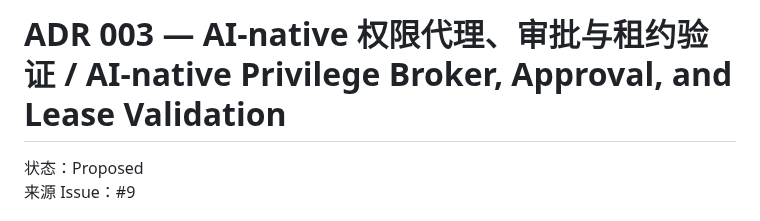
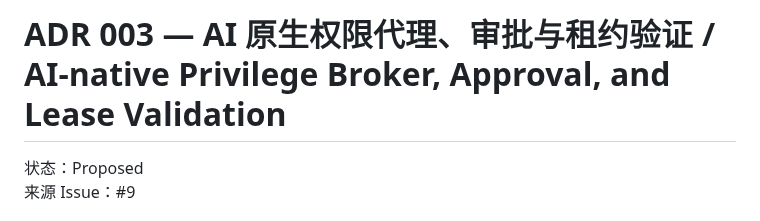
Before and after one commit to youling/ghostfleet, a Markdown page: docs/adr/003-ai-native-privilege-broker.md, the part around the change. Drawn GitHub-style.

Commit message:
docs: make privilege v0 title Chinese-first

```diff
--- a/docs/adr/003-ai-native-privilege-broker.md
+++ b/docs/adr/003-ai-native-privilege-broker.md
@@ -1,4 +1,4 @@
-# ADR 003 — AI-native 权限代理、审批与租约验证 / AI-native Privilege Broker, Approval, and Lease Validation
+# ADR 003 — AI 原生权限代理、审批与租约验证 / AI-native Privilege Broker, Approval, and Lease Validation
 
 状态：Proposed
 来源 Issue：#9
```
